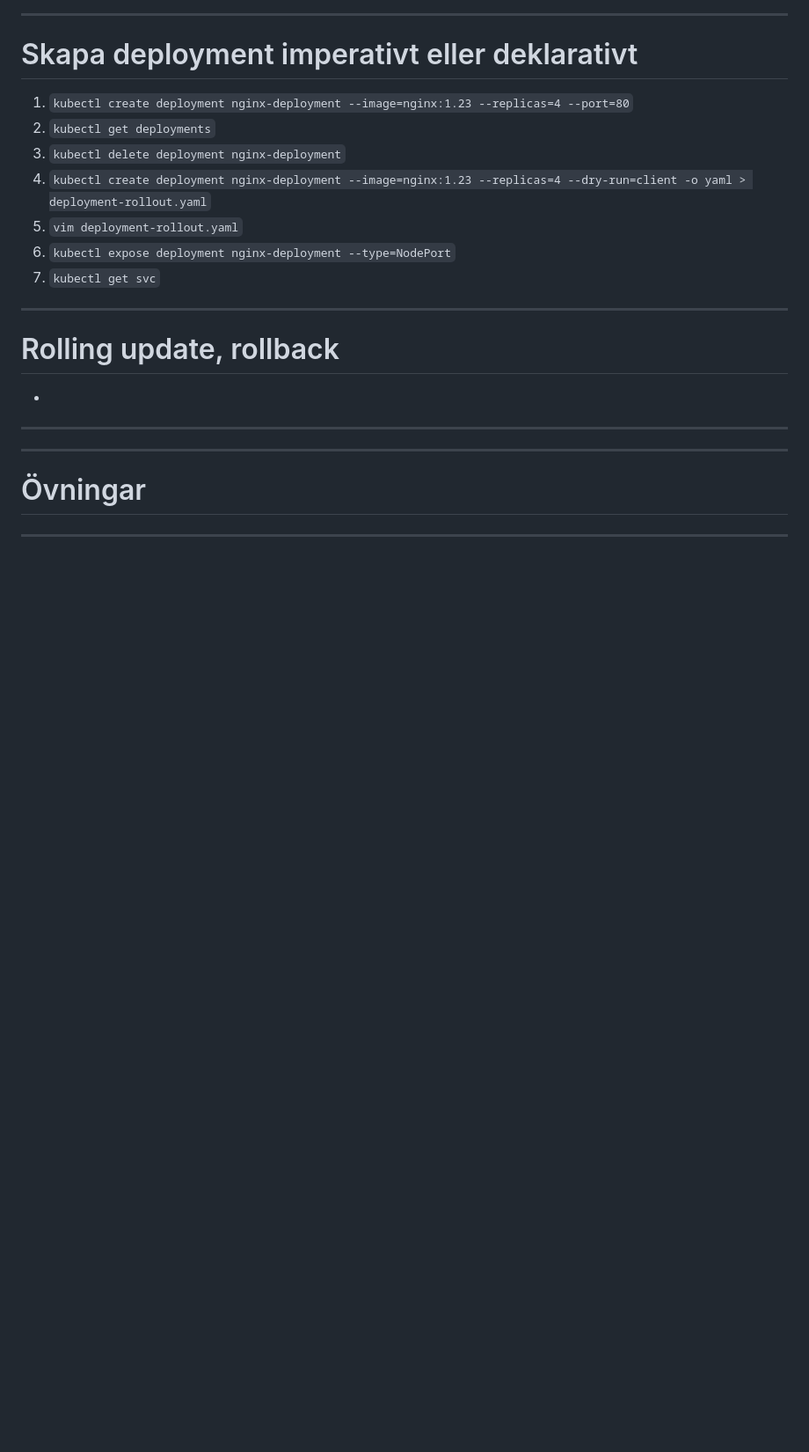
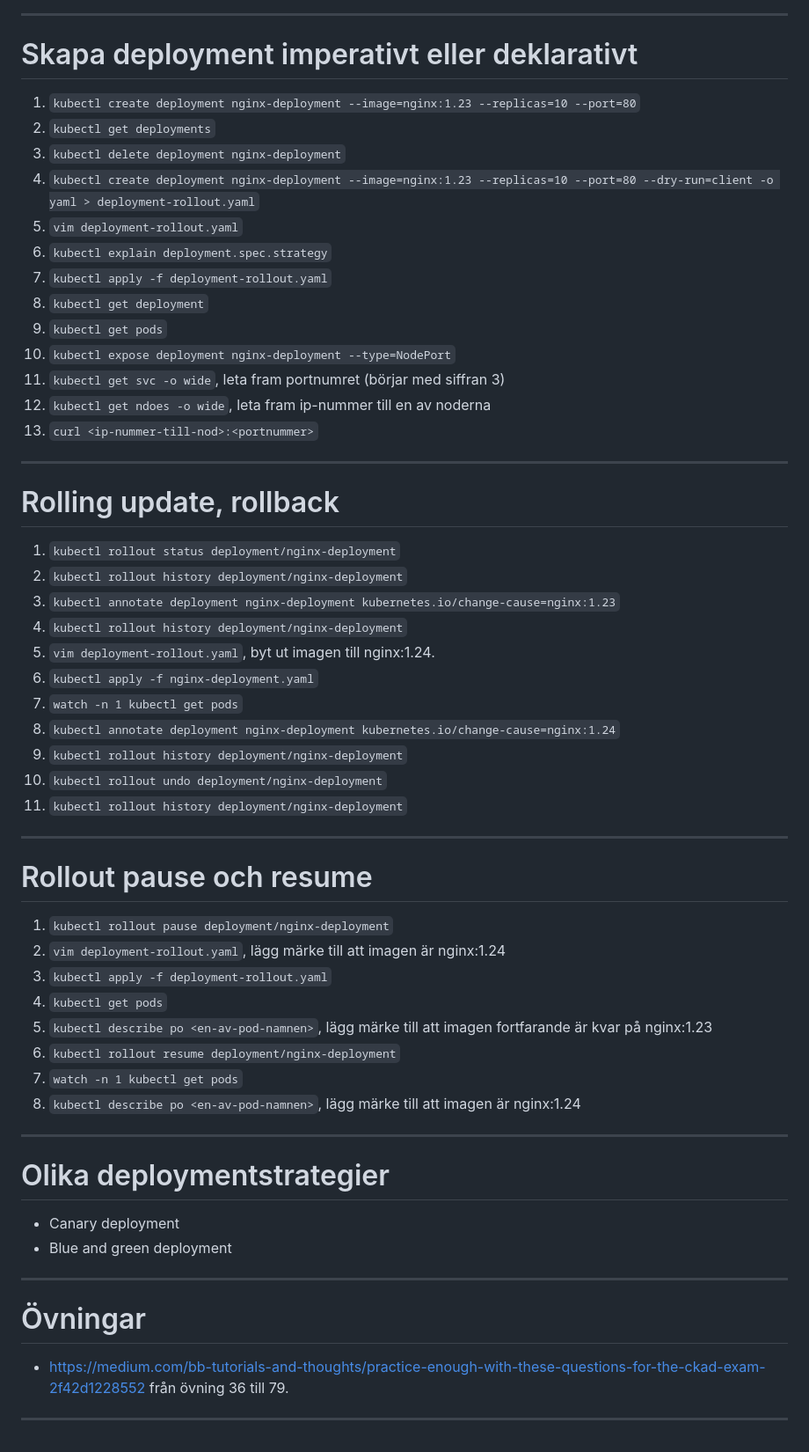
Before and after one commit to domikini/docker-k8s-kurs-och-cert, a Markdown page: 6-pod-design/6-pod-design.md, the part around the change. Shown at 88% size. Drawn GitHub-style; blank space fills up the shorter version.

Commit message:
Uppdaterat md fil
Uppdaterat md fil

```diff
--- a/6-pod-design/6-pod-design.md
+++ b/6-pod-design/6-pod-design.md
@@ -116,27 +116,56 @@ style: |
 ---
 
 # Skapa deployment imperativt eller deklarativt
-1. `kubectl create deployment nginx-deployment --image=nginx:1.23 --replicas=4 --port=80`
+1. `kubectl create deployment nginx-deployment --image=nginx:1.23 --replicas=10 --port=80`
 2. `kubectl get deployments`
 3. `kubectl delete deployment nginx-deployment`
-4. `kubectl create deployment nginx-deployment --image=nginx:1.23 --replicas=4 --dry-run=client -o yaml > deployment-rollout.yaml`
+4. `kubectl create deployment nginx-deployment --image=nginx:1.23 --replicas=10 --port=80 --dry-run=client -o yaml > deployment-rollout.yaml`
 5. `vim deployment-rollout.yaml`
-6. `kubectl expose deployment nginx-deployment --type=NodePort`
-7. `kubectl get svc`
+6. `kubectl explain deployment.spec.strategy`
+7. `kubectl apply -f deployment-rollout.yaml`
+8. `kubectl get deployment`
+9. `kubectl get pods`
+10. `kubectl expose deployment nginx-deployment --type=NodePort`
+11. `kubectl get svc -o wide`, leta fram portnumret (börjar med siffran 3)
+12. `kubectl get ndoes -o wide`, leta fram ip-nummer till en av noderna
+13. `curl <ip-nummer-till-nod>:<portnummer>`
 
 ---
 
 # Rolling update, rollback
--
-
+1. `kubectl rollout status deployment/nginx-deployment`
+2. `kubectl rollout history deployment/nginx-deployment`
+3. `kubectl annotate deployment nginx-deployment kubernetes.io/change-cause=nginx:1.23`
+4. `kubectl rollout history deployment/nginx-deployment`
+5. `vim deployment-rollout.yaml`, byt ut imagen till nginx:1.24.
+6. `kubectl apply -f nginx-deployment.yaml`
+7. `watch -n 1 kubectl get pods`
+8. `kubectl annotate deployment nginx-deployment kubernetes.io/change-cause=nginx:1.24`
+9. `kubectl rollout history deployment/nginx-deployment`
+10. `kubectl rollout undo deployment/nginx-deployment`
+11. `kubectl rollout history deployment/nginx-deployment`
 
 ---
 
+# Rollout pause och resume
+1. `kubectl rollout pause deployment/nginx-deployment`
+2. `vim deployment-rollout.yaml`, lägg märke till att imagen är nginx:1.24
+3. `kubectl apply -f deployment-rollout.yaml`
+4. `kubectl get pods`
+5. `kubectl describe po <en-av-pod-namnen>`, lägg märke till att imagen fortfarande är kvar på nginx:1.23
+6. `kubectl rollout resume deployment/nginx-deployment`
+7. `watch -n 1 kubectl get pods`
+8. `kubectl describe po <en-av-pod-namnen>`, lägg märke till att imagen är nginx:1.24
 
+---
 
+# Olika deploymentstrategier
+- Canary deployment
+- Blue and green deployment
 
 ---
 
 # Övningar
+- https://medium.com/bb-tutorials-and-thoughts/practice-enough-with-these-questions-for-the-ckad-exam-2f42d1228552 från övning 36 till 79.
 
 ---
```
